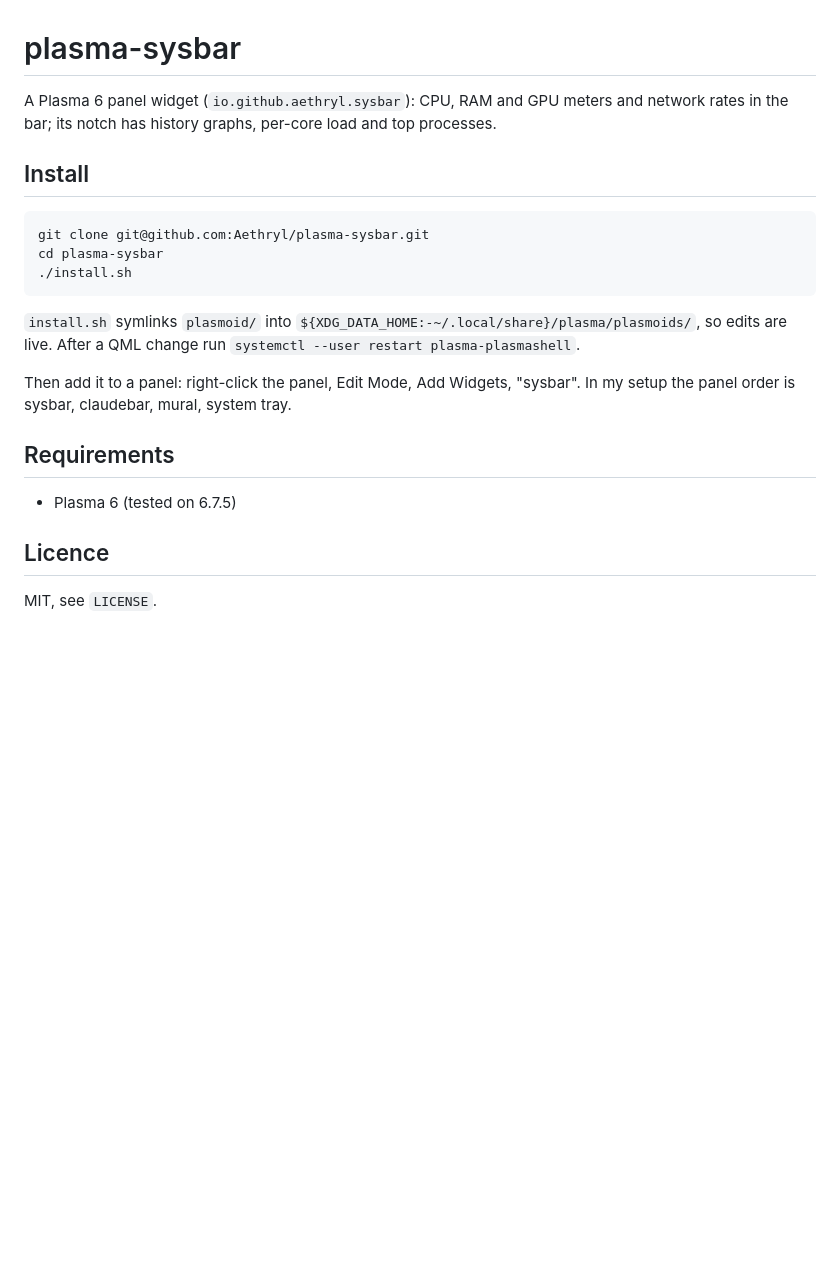
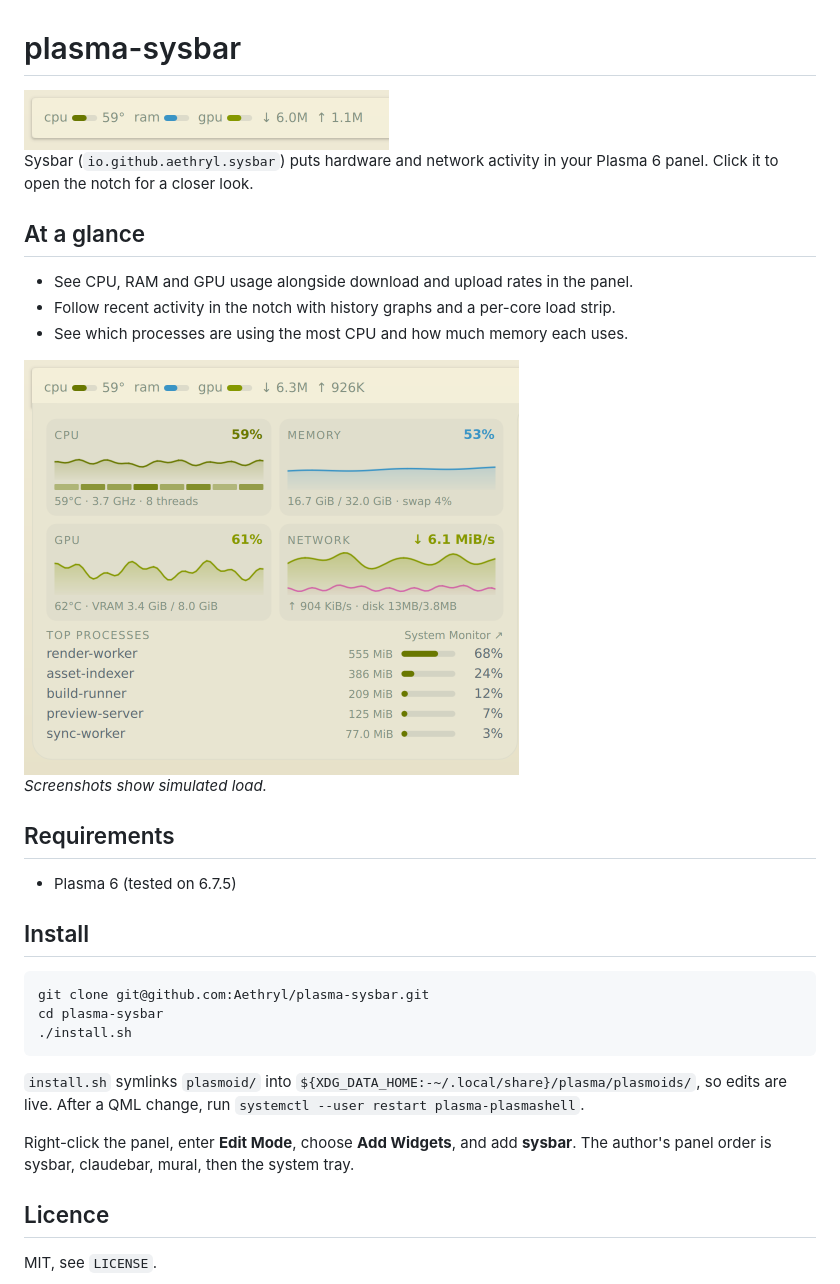
Before and after one commit to Aethryl/plasma-sysbar, a Markdown page: README.md, the part around the change. Rendered like a GitHub page; pictures changed too: docs/screenshots/notch-light.png (added), docs/screenshots/panel-light.png (added); blank space fills up the shorter version.

Commit message:
docs: show Sysbar under simulated load

````diff
--- a/README.md
+++ b/README.md
@@ -1,6 +1,28 @@
 # plasma-sysbar
 
-A Plasma 6 panel widget (`io.github.aethryl.sysbar`): CPU, RAM and GPU meters and network rates in the bar; its notch has history graphs, per-core load and top processes.
+<picture>
+  <source media="(prefers-color-scheme: dark)" srcset="docs/screenshots/panel-dark.png">
+  <img src="docs/screenshots/panel-light.png" alt="Sysbar panel meters under simulated load" width="365">
+</picture>
+
+Sysbar (`io.github.aethryl.sysbar`) puts hardware and network activity in your Plasma 6 panel. Click it to open the notch for a closer look.
+
+## At a glance
+
+- See CPU, RAM and GPU usage alongside download and upload rates in the panel.
+- Follow recent activity in the notch with history graphs and a per-core load strip.
+- See which processes are using the most CPU and how much memory each uses.
+
+<picture>
+  <source media="(prefers-color-scheme: dark)" srcset="docs/screenshots/notch-dark.png">
+  <img src="docs/screenshots/notch-light.png" alt="Sysbar notch with simulated history, per-core load and top processes" width="495">
+</picture>
+
+*Screenshots show simulated load.*
+
+## Requirements
+
+- Plasma 6 (tested on 6.7.5)
 
 ## Install
 
@@ -10,13 +32,9 @@ cd plasma-sysbar
 ./install.sh
 ```
 
-`install.sh` symlinks `plasmoid/` into `${XDG_DATA_HOME:-~/.local/share}/plasma/plasmoids/`, so edits are live. After a QML change run `systemctl --user restart plasma-plasmashell`.
+`install.sh` symlinks `plasmoid/` into `${XDG_DATA_HOME:-~/.local/share}/plasma/plasmoids/`, so edits are live. After a QML change, run `systemctl --user restart plasma-plasmashell`.
 
-Then add it to a panel: right-click the panel, Edit Mode, Add Widgets, "sysbar". In my setup the panel order is sysbar, claudebar, mural, system tray.
-
-## Requirements
-
-- Plasma 6 (tested on 6.7.5)
+Right-click the panel, enter **Edit Mode**, choose **Add Widgets**, and add **sysbar**. The author's panel order is sysbar, claudebar, mural, then the system tray.
 
 ## Licence
 
````
Also changed, not shown: docs/screenshots/notch-dark.png (added), docs/screenshots/panel-dark.png (added).
